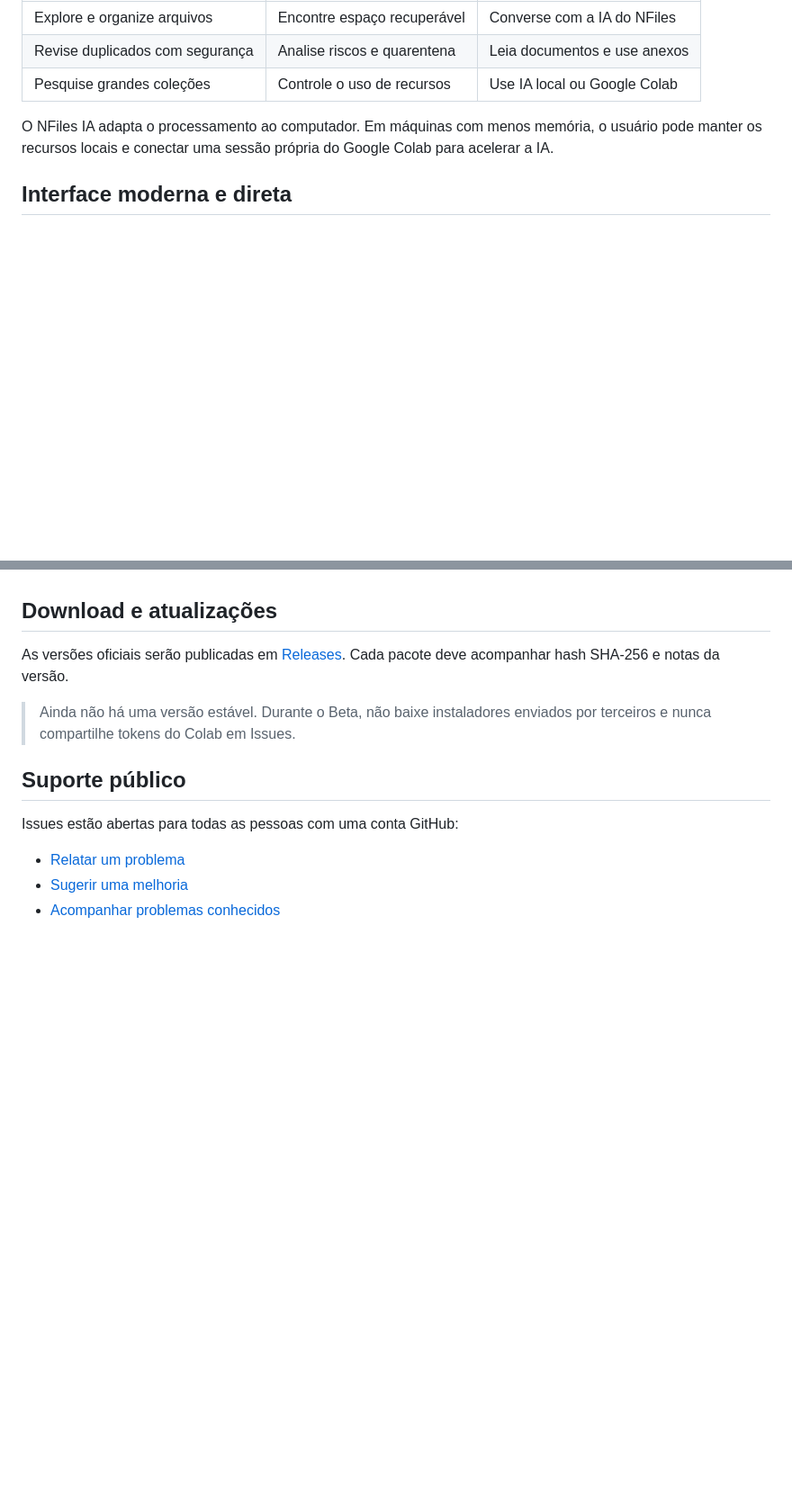
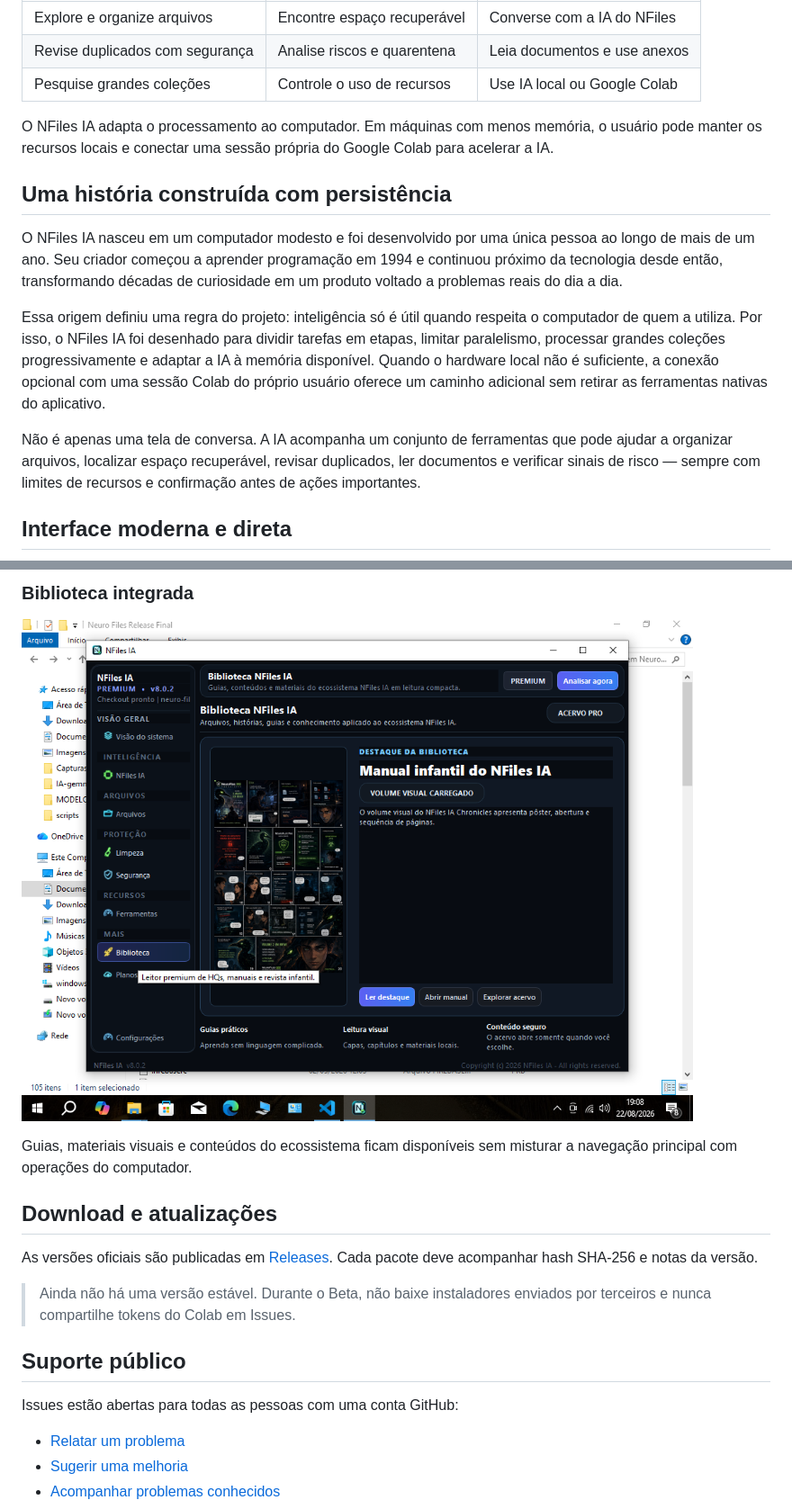
Before and after one commit to neurofiles1982-hub/NFiles-IA-Update, a Markdown page: README.md, 2 parts joined by grey strips. Shown: that part at 90% size. GitHub-like rendering; pictures changed too: media/nfiles-ia-biblioteca.png (added); blank space fills up the shorter version.

```diff
--- a/README.md
+++ b/README.md
@@ -26,6 +32,14 @@
 
 O NFiles IA adapta o processamento ao computador. Em máquinas com menos memória, o usuário pode manter os recursos locais e conectar uma sessão própria do Google Colab para acelerar a IA.
 
+## Uma história construída com persistência
+
+O NFiles IA nasceu em um computador modesto e foi desenvolvido por uma única pessoa ao longo de mais de um ano. Seu criador começou a aprender programação em 1994 e continuou próximo da tecnologia desde então, transformando décadas de curiosidade em um produto voltado a problemas reais do dia a dia.
+
+Essa origem definiu uma regra do projeto: inteligência só é útil quando respeita o computador de quem a utiliza. Por isso, o NFiles IA foi desenhado para dividir tarefas em etapas, limitar paralelismo, processar grandes coleções progressivamente e adaptar a IA à memória disponível. Quando o hardware local não é suficiente, a conexão opcional com uma sessão Colab do próprio usuário oferece um caminho adicional sem retirar as ferramentas nativas do aplicativo.
+
+Não é apenas uma tela de conversa. A IA acompanha um conjunto de ferramentas que pode ajudar a organizar arquivos, localizar espaço recuperável, revisar duplicados, ler documentos e verificar sinais de risco — sempre com limites de recursos e confirmação antes de ações importantes.
+
 ## Interface moderna e direta
 
 <p align="center">
@@ -40,6 +68,12 @@ O NFiles IA adapta o processamento ao computador. Em máquinas com menos memóri
+### Biblioteca integrada
+
+![Biblioteca NFiles IA](media/nfiles-ia-biblioteca.png)
+
+Guias, materiais visuais e conteúdos do ecossistema ficam disponíveis sem misturar a navegação principal com operações do computador.
+
 ## Download e atualizações
 
-As versões oficiais serão publicadas em [Releases](../../releases). Cada pacote deve acompanhar hash SHA-256 e notas da versão.
+As versões oficiais são publicadas em [Releases](../../releases). Cada pacote deve acompanhar hash SHA-256 e notas da versão.
 
 > Ainda não há uma versão estável. Durante o Beta, não baixe instaladores enviados por terceiros e nunca compartilhe tokens do Colab em Issues.
 
```
Also changed, not shown: other parts of README.md (+20 -0 lines), media/nfiles-ia-arquivos.png (added), media/nfiles-ia-limpeza.png (added).
